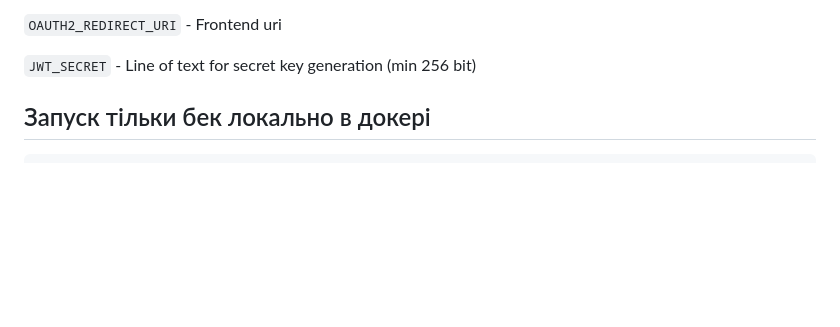
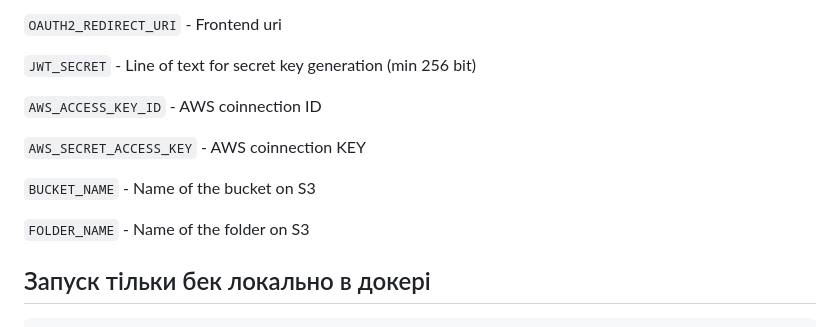
Before and after one commit to AVM82/kpoint, a Markdown page: README.md, the part around the change. Rendered like a GitHub page; blank space fills up the shorter version.

Commit message:
add new environment variables

````diff
--- a/README.md
+++ b/README.md
@@ -66,6 +66,14 @@ Feedback1
 
 `JWT_SECRET` - Line of text for secret key generation (min 256 bit)
 
+`AWS_ACCESS_KEY_ID` - AWS coinnection ID
+
+`AWS_SECRET_ACCESS_KEY` - AWS coinnection KEY
+
+`BUCKET_NAME` - Name of the bucket on S3
+
+`FOLDER_NAME` - Name of the folder on S3
+
 
 ## Запуск тільки бек локально в докері
 ```
````
